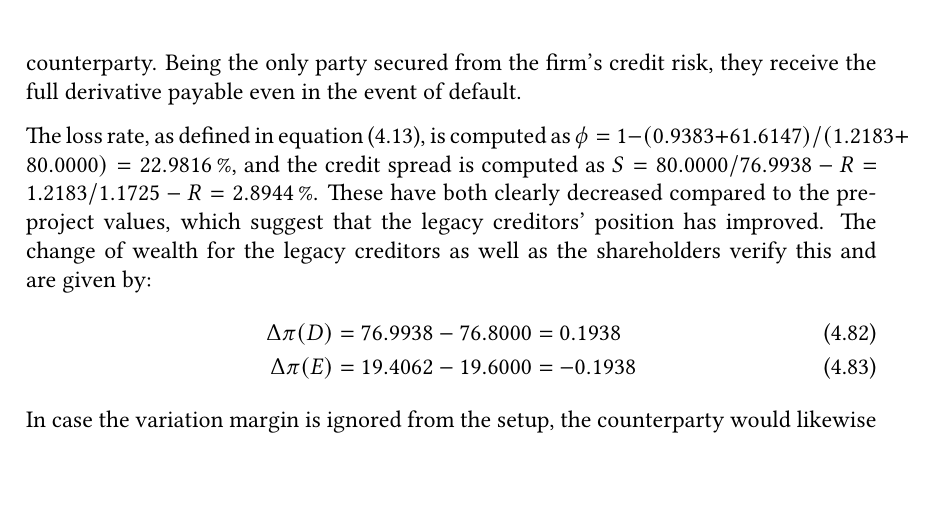
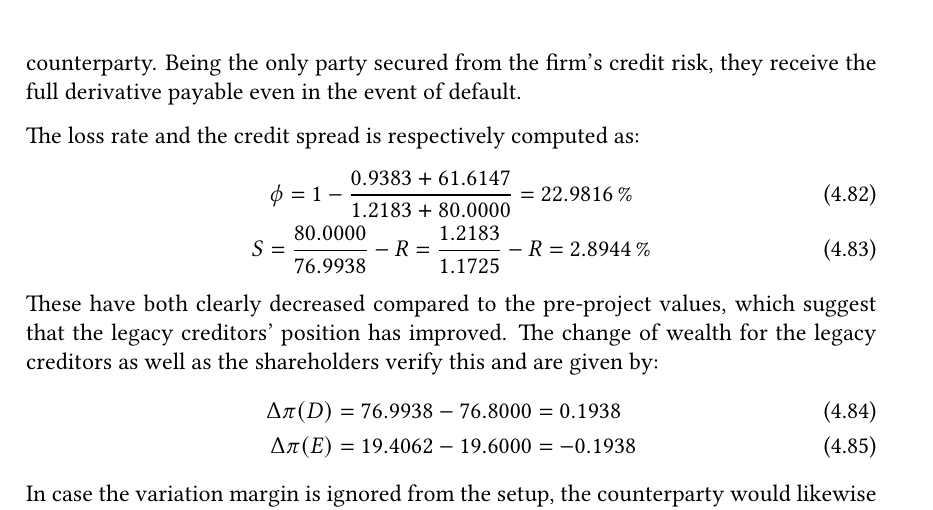
Before and after one commit to sebastianbaltser/master-thesis, a LaTeX thesis (thesis/main.tex, which reads thesis/content/body-matter/single-period-model/examples/secured-derivatives.tex): part of page 63 of 73, cut so that both start at the same text. Compiled offline with pdfLaTeX.

Commit message:
Refactor to gather-env

```diff
--- a/thesis/content/body-matter/single-period-model/examples/secured-derivatives.tex
+++ b/thesis/content/body-matter/single-period-model/examples/secured-derivatives.tex
@@ -70,10 +70,40 @@
 
         As can be seen on \cref{tbl:example-collateralized-derivative}, the payoff of the legacy creditors at the default event is less than the pre-project value, while the payoff of the shareholders in the events of no default has also decreased. As the project is a zero net present value for the new creditors, there must be a wealth transfer from both the legacy creditors and the shareholders to the counterparty. Being the only party secured from the firm's credit risk, they receive the full derivative payable even in the event of default.
 
-        The loss rate, as defined in \cref{eqn:creditor-loss-rate}, is computed as
-        $\phi = 1-(\num{0.938302}+\num{61.61472})/(\num{1.218283}+\num{80}) = \pct{0.229816}$,
-        and the credit spread is computed as
-        $S = \num{80}/\num{76.993768} - \grossrfrate = \num{1.218283}/\num{1.172502} - \grossrfrate = \pct{0.028944}$.
+        The loss rate and the credit spread is respectively computed as:
+            \begin{gather}
+                \phi
+                =
+                    1
+                    -
+                    \frac{
+                        \num{0.938302}+\num{61.61472}
+                    }{
+                        \num{1.218283}+\num{80}
+                    }
+                =
+                    \pct{0.229816}
+                \\
+                S
+                =
+                    \frac{
+                        \num{80}
+                    }{
+                        \num{76.993768}
+                    }
+                    -
+                    \grossrfrate
+                =
+                    \frac{
+                        \num{1.218283}
+                    }{
+                        \num{1.172502}
+                    }
+                    -
+                    \grossrfrate
+                =
+                    \pct{0.028944}
+            \end{gather}
         These have both clearly decreased compared to the pre-project values, which suggest that the legacy creditors' position has improved.
         The change of wealth for the legacy creditors as well as the shareholders verify this and are given by:
         \begin{align}
```
